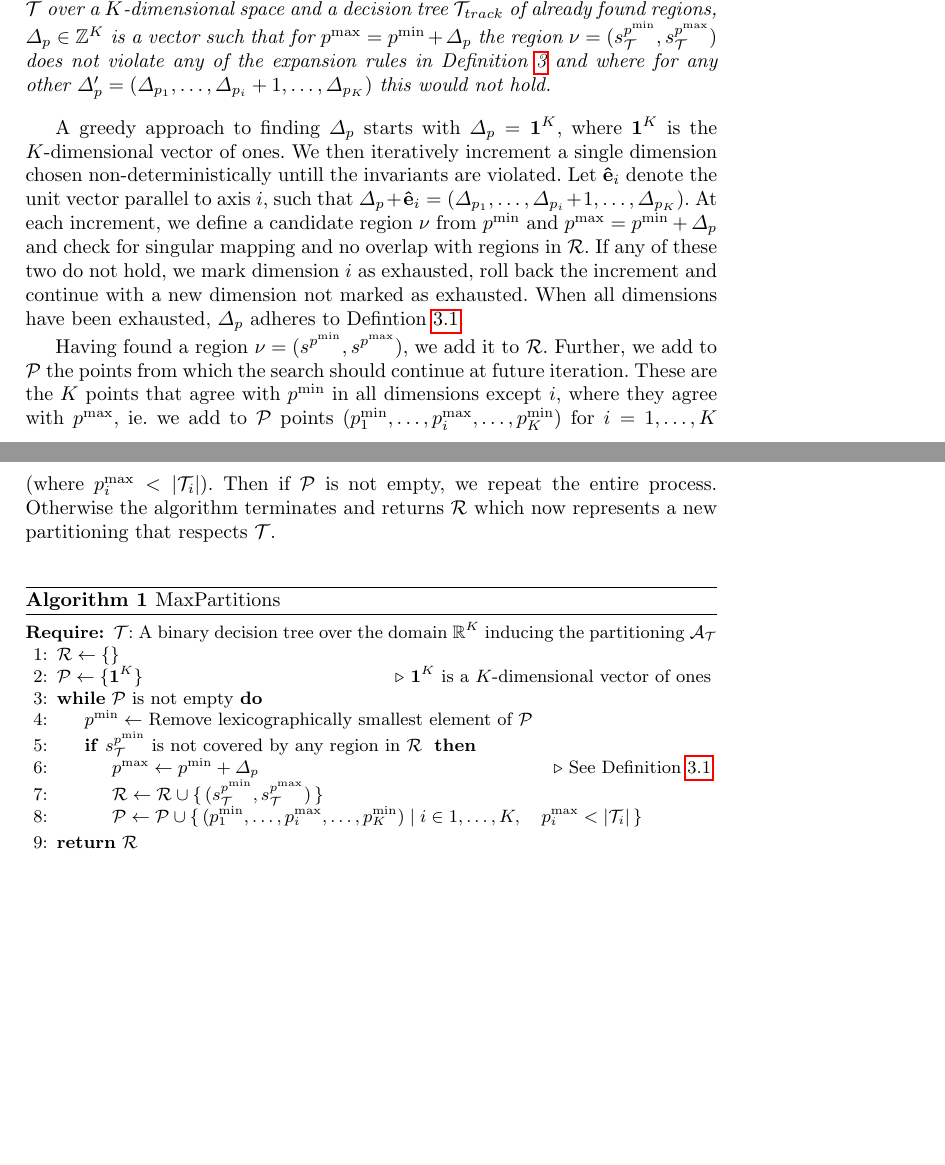
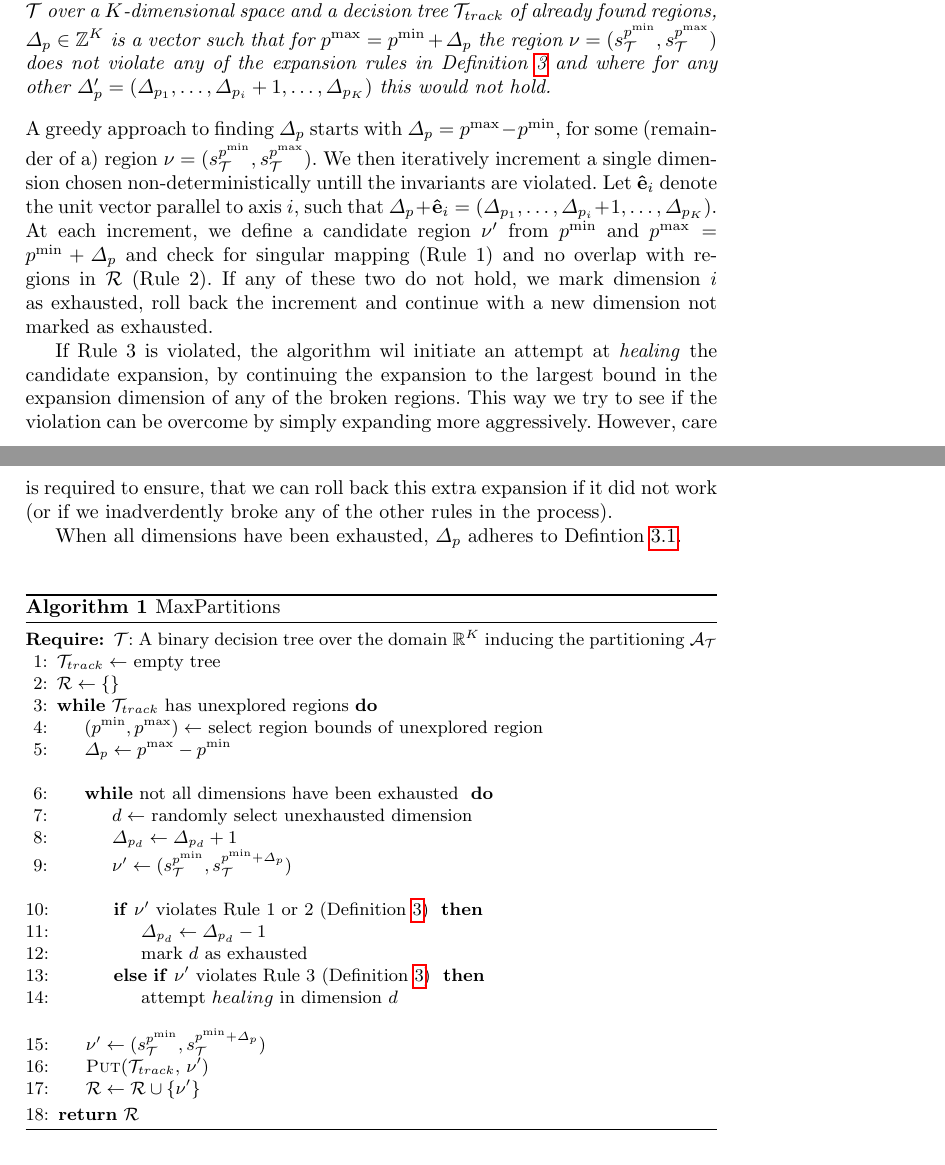
Before and after one commit to andreashhpetersen/stratetrees, a LaTeX paper (article/main.tex, which reads article/methods.tex): two parts of pages 5 and 6 of 16, joined at a grey line, cut so that both start at the same text, the shorter picture padded with empty space. Compiled offline with pdfLaTeX.

Commit message:
semi finished draft of the algorithm description

```diff
--- a/article/methods.tex
+++ b/article/methods.tex
@@ -167,28 +167,28 @@ following definition.
     \ldots, \Delta_{p_{K}})$ this would not hold.
 \end{definition}\label{def:deltaP}
 
-A greedy approach to finding $\Delta_{p}$ starts with $\Delta_{p} =
-\mathbf{1}^{K}$, where $\mathbf{1}^{K}$ is the $K$-dimensional vector of ones.
-We then iteratively increment a single dimension chosen non-deterministically
-untill the invariants are violated.  Let $\mathbf{\hat{e}}_i$ denote the unit
-vector parallel to axis $i$, such that $\Delta_{p} + \mathbf{\hat{e}}_i =
+\noindent A greedy approach to finding $\Delta_{p}$ starts with $\Delta_{p} =
+p^{\max} - p^{\min}$, for some (remainder of a) region $\nu =
+(s^{p^{\min}}_{\mathcal{T}}, s^{p^{\max}}_{\mathcal{T}})$. We then iteratively
+increment a single dimension chosen non-deterministically untill the invariants
+are violated.  Let $\mathbf{\hat{e}}_i$ denote the unit vector parallel to axis
+$i$, such that $\Delta_{p} + \mathbf{\hat{e}}_i =
 (\Delta_{p_1},\ldots,\Delta_{p_i} + 1,\ldots,\Delta_{p_K})$. At each increment,
-we define a candidate region $\nu$ from $p^{\min}$ and $p^{\max} = p^{\min} +
-\Delta_{p}$ and check for singular mapping and no overlap with regions in
-$\mathcal{R}$. If any of these two do not hold, we mark dimension $i$ as
-exhausted, roll back the increment and continue with a new dimension not marked
-as exhausted. When all dimensions have been exhausted, $\Delta_{p}$ adheres to
-Defintion~\ref{def:deltaP}.
+we define a candidate region $\nu'$ from $p^{\min}$ and $p^{\max} = p^{\min} +
+\Delta_{p}$ and check for singular mapping (Rule 1) and no overlap with regions
+in $\mathcal{R}$ (Rule 2). If any of these two do not hold, we mark dimension
+$i$ as exhausted, roll back the increment and continue with a new dimension not
+marked as exhausted.
 
-Having found a region $\nu = (s^{p^{\min}}, s^{p^{\max}})$, we add it to
-$\mathcal{R}$. Further, we add to $\mathcal{P}$ the points from which the search
-should continue at future iteration. These are the $K$ points that agree with
-$p^{\min}$ in all dimensions except $i$, where they agree with $p^{\max}$, ie.\
-we add to $\mathcal{P}$ points $(p^{\min}_{1}, \ldots, p^{\max}_{i}, \ldots,
-p^{\min}_{K})$ for $i = 1,\ldots,K$ (where $p^{\max}_{i} < |\mathcal{T}_{i}|$).
-Then if $\mathcal{P}$ is not empty, we repeat the entire process. Otherwise the
-algorithm terminates and returns $\mathcal{R}$ which now represents a new
-partitioning that respects $\mathcal{T}$.
+If Rule 3 is violated, the algorithm wil initiate an attempt at \textit{healing}
+the candidate expansion, by continuing the expansion to the largest bound in
+the expansion dimension of any of the broken regions. This way we try to see if
+the violation can be overcome by simply expanding more aggressively. However,
+care is required to ensure, that we can roll back this extra expansion if it did
+not work (or if we inadverdently broke any of the other rules in the process).
+
+When all dimensions have been
+exhausted, $\Delta_{p}$ adheres to Defintion~\ref{def:deltaP}.
 
 \begin{algorithm}[!ht]
     \caption{MaxPartitions}\label{alg:MaxPartitions}
@@ -198,46 +198,64 @@ partitioning that respects $\mathcal{T}$.
             $\mathcal{T}$: A binary decision tree over the domain
             $\mathbb{R}^K$ inducing the partitioning $\mathcal{A}_{\mathcal{T}}$
         }
+        \State{$\mathcal{T}_{track} \gets$ empty tree}
         \State{$\mathcal{R} \gets \{\}$}
-        \State{$\mathcal{P} \gets \{ \mathbf{1}^K \} $}\Comment{%
-            $\mathbf{1}^K$ is a $K$-dimensional vector of ones
-        }
 
-        \While{$\mathcal{P}$ is not empty}
+        \While{$\mathcal{T}_{track}$ has unexplored regions}
+
             \State{%
-                $p^{\min} \gets $ Remove lexicographically smallest element of
-                $\mathcal{P}$
+                $(p^{\min}, p^{\max}) \gets$
+                select region bounds of unexplored region
             }
 
-            \If{%
-                $s^{p^{\min}}_{\mathcal{T}}$ is not covered by
-                any region in $\mathcal{R}$
+            \State{%
+                $\Delta_p \gets p^{\max} - p^{\min}$
+            }
+
+            \item[]
+            \While{%
+                not all dimensions have been exhausted
             }
 
                 \State{%
-                    $p^{\max} \gets p^{\min} + \Delta_{p}$
-                }\Comment{%
-                    See Definition~\ref{def:deltaP}
+                    $d \gets$ randomly select unexhausted dimension
+                }
+                \State{%
+                    $\Delta_{p_{d}} \gets \Delta_{p_{d}} + 1$
                 }
 
                 \State{%
-                    $\mathcal{R} \gets \mathcal{R} \cup \{\,
-                        (s^{p^{\min}}_{\mathcal{T}},s^{p^{\max}}_{\mathcal{T}})
-                    \,\}
-                $}
-
-                \State{%
-                    $\mathcal{P} \gets \mathcal{P} \cup
-                    \{\, (
-                            p^{\min}_{1}, \ldots, p^{\max}_{i},
-                            \ldots, p^{\min}_{K}
-                         ) \mid
-                         i \in 1, \ldots, K, \quad
-                         p^{\max}_{i} < |\mathcal{T}_{i}|
-                    \,\}$
+                    $\nu' \gets (s^{p^{\min}}_{\mathcal{T}}, s^{p^{\min} +
+                    \Delta_p}_{\mathcal{T}})$
                 }
 
-            \EndIf%
+                \item[]
+                \If{%
+                    $\nu'$ violates Rule 1 or 2
+                    (Definition~\ref{def:expansionRules})
+                }
+                    \State{$\Delta_{p_{d}} \gets \Delta_{p_{d}} - 1$}
+                    \State{mark $d$ as exhausted}
+
+                \ElsIf{%
+                    $\nu'$ violates Rule 3 (Definition~\ref{def:expansionRules})
+                }
+                    \State{attempt $healing$ in dimension $d$}
+                \EndIf%
+
+            \EndWhile%
+
+            \item[]
+            \State{%
+                $\nu' \gets (s^{p^{\min}}_{\mathcal{T}}, s^{p^{\min} +
+                \Delta_p}_{\mathcal{T}})$
+            }
+            \State{%
+                \Call{Put}{$\mathcal{T}_{track},\, \nu'$}
+            }
+            \State{%
+                $\mathcal{R} \gets \mathcal{R} \cup \{\nu'\}$
+            }
 
         \EndWhile%
 
```
Also changed, not shown: article/old_stuff.tex (+147 -0 lines), article/methods.tex (1 more changed lines), 1 other file.
